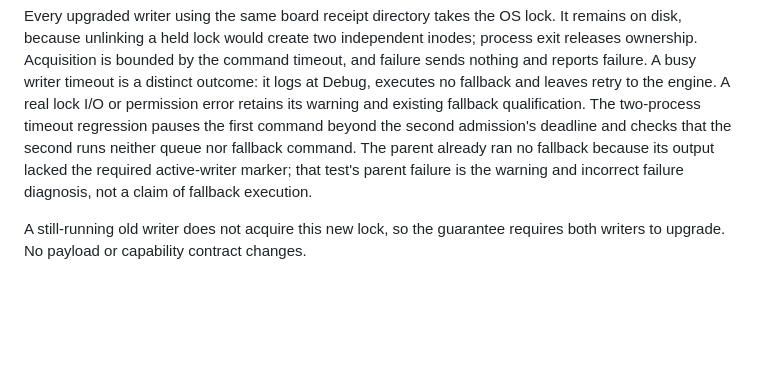
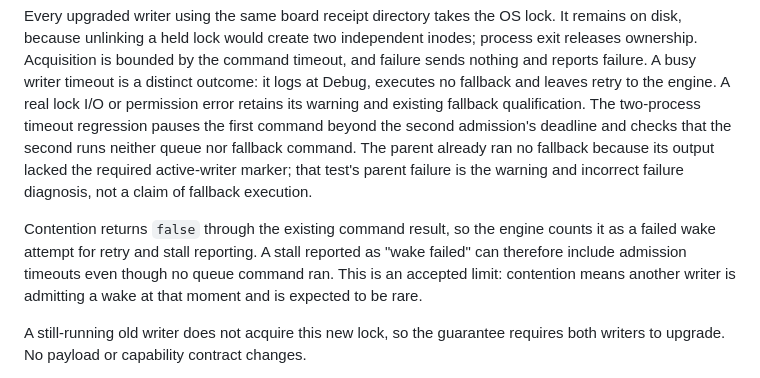
Before and after one commit to Agenxy/dibs, a Markdown page: docs/QUEUE-WAKE-DESIGN.md, the part around the change. Drawn GitHub-style; blank space fills up the shorter version.

Commit message:
Document queue contention in wake failure reporting

```diff
--- a/docs/QUEUE-WAKE-DESIGN.md
+++ b/docs/QUEUE-WAKE-DESIGN.md
@@ -57,6 +57,12 @@ parent already ran no fallback because its output lacked the required
 active-writer marker; that test's parent failure is the warning and incorrect
 failure diagnosis, not a claim of fallback execution.
 
+Contention returns `false` through the existing command result, so the engine
+counts it as a failed wake attempt for retry and stall reporting. A stall
+reported as "wake failed" can therefore include admission timeouts even though
+no queue command ran. This is an accepted limit: contention means another
+writer is admitting a wake at that moment and is expected to be rare.
+
 A still-running old writer does not acquire this new lock, so the guarantee
 requires both writers to upgrade. No payload or capability contract changes.
 
```
